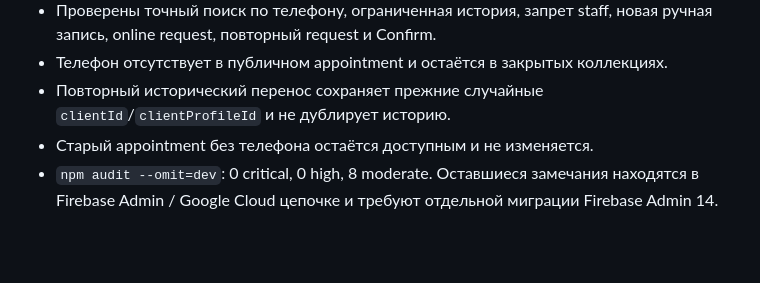
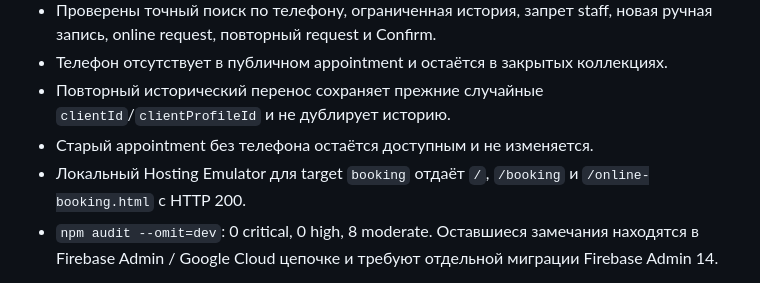
Before and after one commit to listratenkoelena1-hub/Salon-Calendar, a Markdown page: BOOKING_CLIENT_PREMERGE.md, the part around the change. Drawn GitHub-style; blank space fills up the shorter version.

Commit message:
Record local Hosting preview readiness

```diff
--- a/BOOKING_CLIENT_PREMERGE.md
+++ b/BOOKING_CLIENT_PREMERGE.md
@@ -12,6 +12,7 @@
 - Телефон отсутствует в публичном appointment и остаётся в закрытых коллекциях.
 - Повторный исторический перенос сохраняет прежние случайные `clientId`/`clientProfileId` и не дублирует историю.
 - Старый appointment без телефона остаётся доступным и не изменяется.
+- Локальный Hosting Emulator для target `booking` отдаёт `/`, `/booking` и `/online-booking.html` с HTTP 200.
 - `npm audit --omit=dev`: 0 critical, 0 high, 8 moderate. Оставшиеся замечания находятся в Firebase Admin / Google Cloud цепочке и требуют отдельной миграции Firebase Admin 14.
 
 Все интеграционные данные синтетические. Реальные appointments, Rules, Functions, Auth-пользователи и Hosting не изменялись.
```
